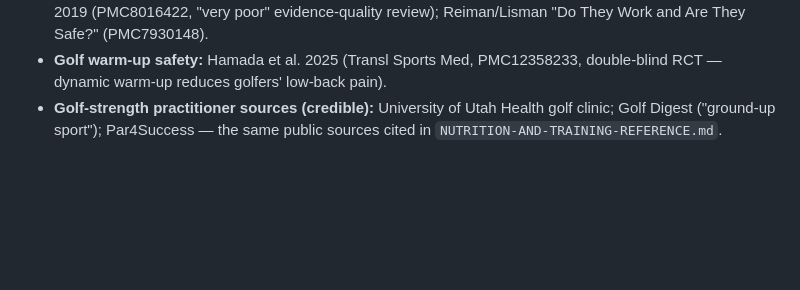
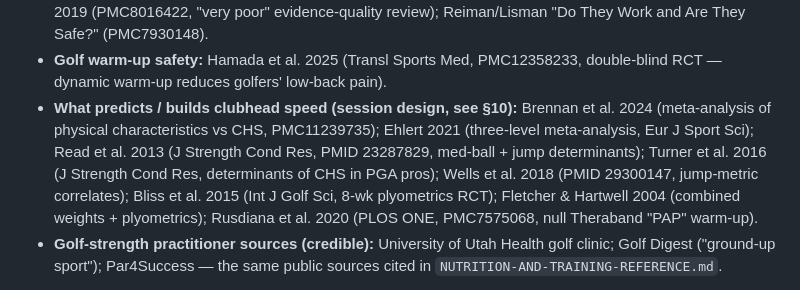
Before and after one commit to forgerperformanceco/golf-fitness, a Markdown page: CLUBHEAD-SPEED-REFERENCE.md, the part around one of its changes. Rendered like a GitHub page; blank space fills up the shorter version.

```diff
--- a/CLUBHEAD-SPEED-REFERENCE.md
+++ b/CLUBHEAD-SPEED-REFERENCE.md
@@ -356,6 +415,13 @@ analogous evidence:
   "Do They Work and Are They Safe?" (PMC7930148).
 - **Golf warm-up safety:** Hamada et al. 2025 (Transl Sports Med, PMC12358233, double-blind RCT —
   dynamic warm-up reduces golfers' low-back pain).
+- **What predicts / builds clubhead speed (session design, see §10):** Brennan et al. 2024
+  (meta-analysis of physical characteristics vs CHS, PMC11239735); Ehlert 2021 (three-level
+  meta-analysis, Eur J Sport Sci); Read et al. 2013 (J Strength Cond Res, PMID 23287829, med-ball +
+  jump determinants); Turner et al. 2016 (J Strength Cond Res, determinants of CHS in PGA pros);
+  Wells et al. 2018 (PMID 29300147, jump-metric correlates); Bliss et al. 2015 (Int J Golf Sci,
+  8-wk plyometrics RCT); Fletcher & Hartwell 2004 (combined weights + plyometrics); Rusdiana et al.
+  2020 (PLOS ONE, PMC7575068, null Theraband "PAP" warm-up).
 - **Golf-strength practitioner sources (credible):** University of Utah Health golf clinic;
   Golf Digest ("ground-up sport"); Par4Success — the same public sources cited in
   `NUTRITION-AND-TRAINING-REFERENCE.md`.
```
Also changed, not shown: other parts of CLUBHEAD-SPEED-REFERENCE.md (+60 -1 lines).
